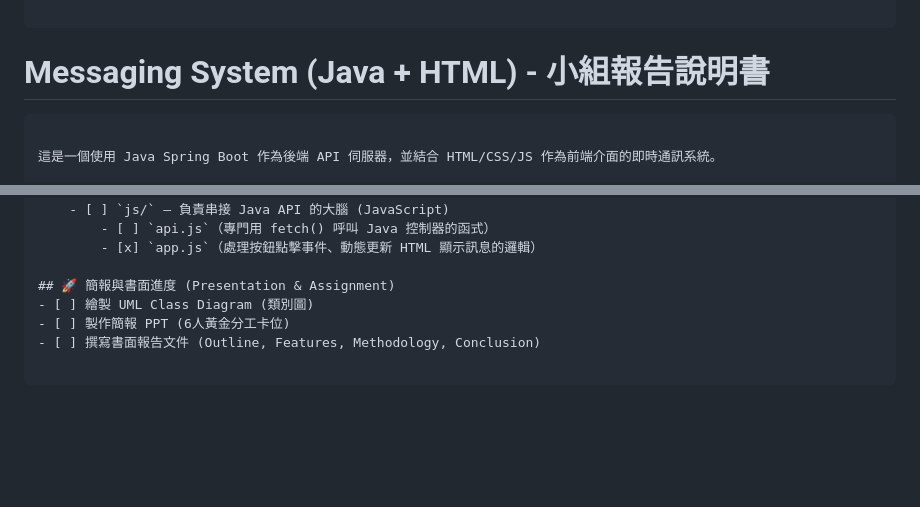
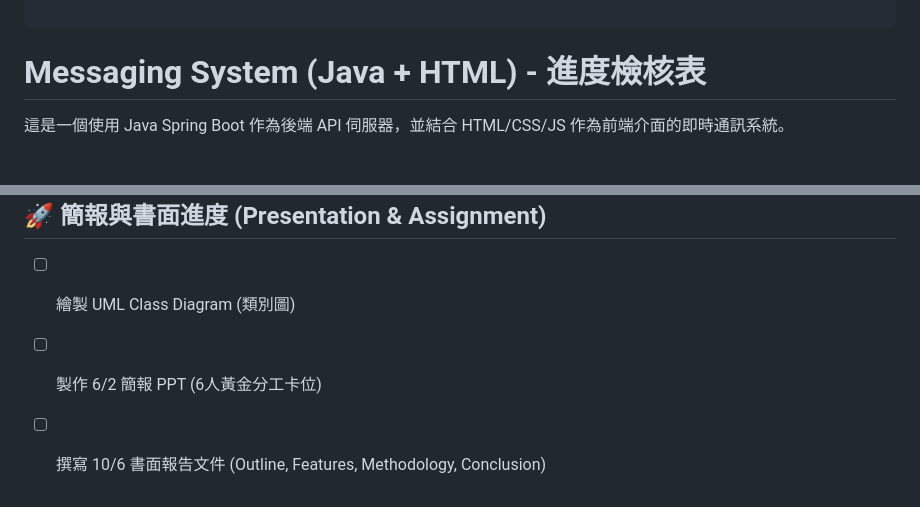
Before and after one commit to frankgdi/MessagingSystem-java-html-, a Markdown page: README.md, 2 parts joined by grey strips. Rendered like a GitHub page; blank space fills up the shorter version.

````diff
--- a/README.md
+++ b/README.md
@@ -42,10 +42,7 @@ frontend/ (或專案根目錄)
     └── app.js            # 處理按鈕點擊事件、動態更新 HTML 顯示訊息的邏輯
 
 ```
-
-# Messaging System (Java + HTML) - 小組報告說明書
-
-```text
+# Messaging System (Java + HTML) - 進度檢核表
 
 這是一個使用 Java Spring Boot 作為後端 API 伺服器，並結合 HTML/CSS/JS 作為前端介面的即時通訊系統。
 
@@ -80,7 +77,5 @@ frontend/ (或專案根目錄)
 
 ## 🚀 簡報與書面進度 (Presentation & Assignment)
 - [ ] 繪製 UML Class Diagram (類別圖)
-- [ ] 製作簡報 PPT (6人黃金分工卡位)
-- [ ] 撰寫書面報告文件 (Outline, Features, Methodology, Conclusion)
-
-```
+- [ ] 製作 6/2 簡報 PPT (6人黃金分工卡位)
+- [ ] 撰寫 10/6 書面報告文件 (Outline, Features, Methodology, Conclusion)
````
